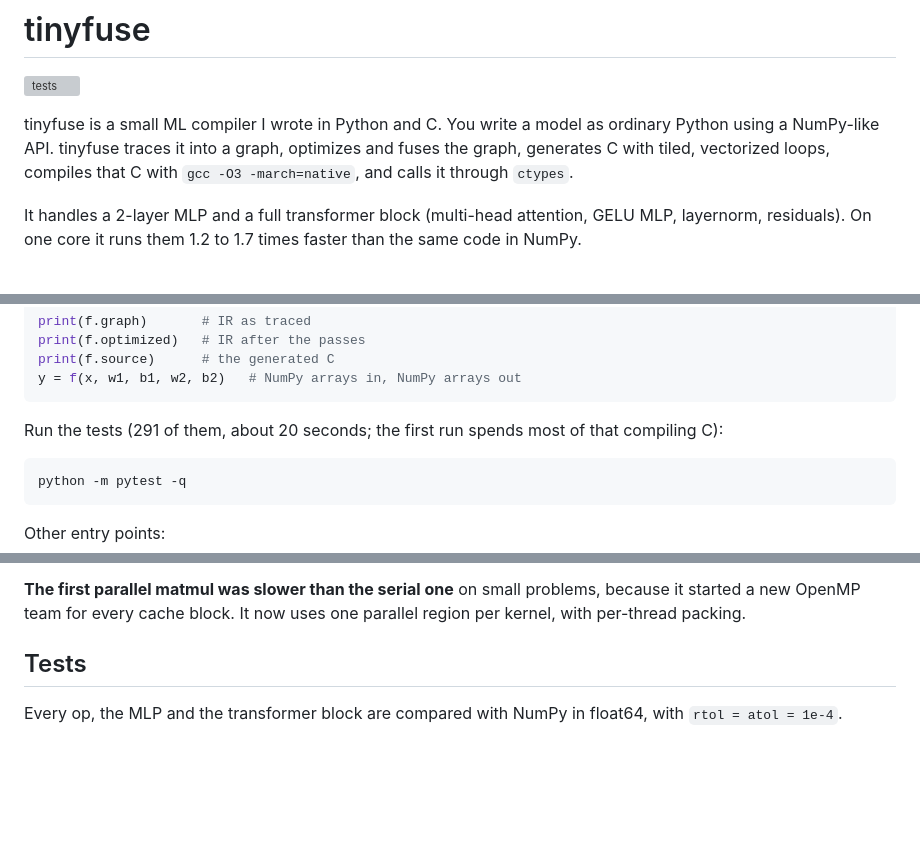
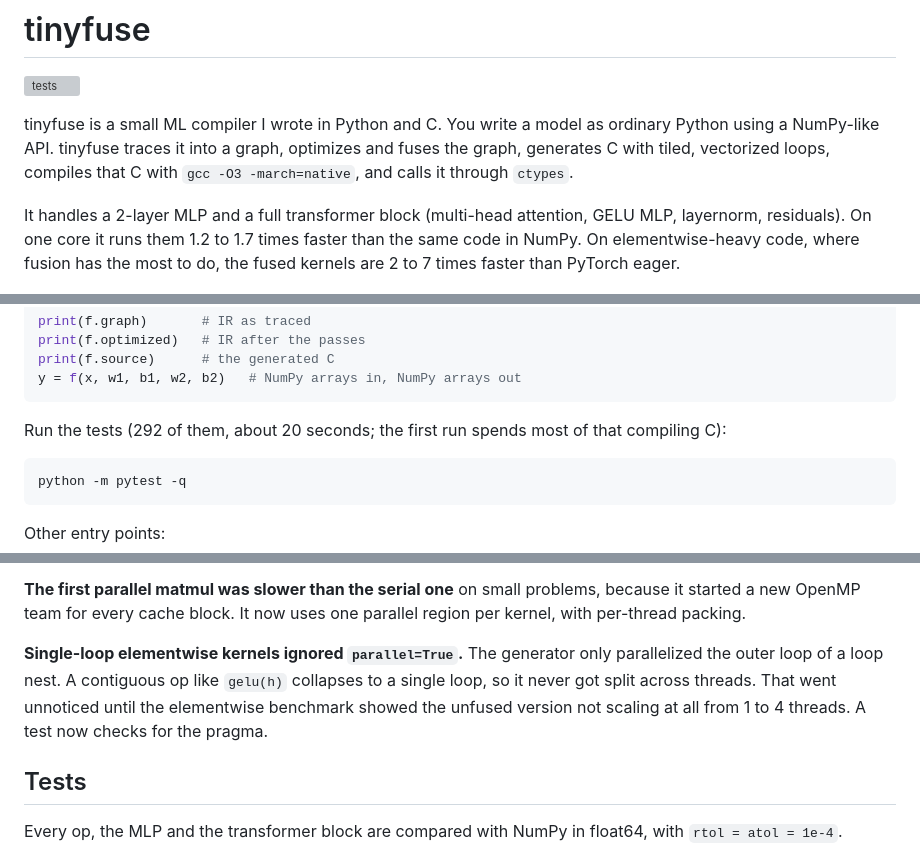
Before and after one commit to PS12007/tinyfuse, a Markdown page: README.md, 3 parts joined by grey strips. Rendered like a GitHub page; blank space fills up the shorter version; grey boxes are pictures that could not be loaded.

````diff
--- a/README.md
+++ b/README.md
@@ -9,7 +9,8 @@ compiles that C with `gcc -O3 -march=native`, and calls it through `ctypes`.
 
 It handles a 2-layer MLP and a full transformer block (multi-head attention,
 GELU MLP, layernorm, residuals). On one core it runs them 1.2 to 1.7 times
-faster than the same code in NumPy.
+faster than the same code in NumPy. On elementwise-heavy code, where fusion
+has the most to do, the fused kernels are 2 to 7 times faster than PyTorch eager.
 
 ![tinyfuse demo: compile an MLP, print the fused IR, check against NumPy](docs/img/demo.gif)
 
@@ -42,7 +43,7 @@ print(f.source)      # the generated C
 y = f(x, w1, b1, w2, b2)   # NumPy arrays in, NumPy arrays out
 ```
 
-Run the tests (291 of them, about 20 seconds; the first run spends most of
+Run the tests (292 of them, about 20 seconds; the first run spends most of
 that compiling C):
 
 ```bash
@@ -289,6 +326,12 @@ next. I switched to timing each variant in its own block.
 **The first parallel matmul was slower than the serial one** on small
 problems, because it started a new OpenMP team for every cache block. It now
 uses one parallel region per kernel, with per-thread packing.
+
+**Single-loop elementwise kernels ignored `parallel=True`.** The generator only
+parallelized the outer loop of a loop nest. A contiguous op like `gelu(h)`
+collapses to a single loop, so it never got split across threads. That went
+unnoticed until the elementwise benchmark showed the unfused version not
+scaling at all from 1 to 4 threads. A test now checks for the pragma.
 
 ## Tests
 
````
Also changed, not shown: other parts of README.md (+49 -13 lines), docs/benchmarks_4t.md (+6 -6 lines), docs/benchmarks_ew_1t.md (added, +7 -0 lines), docs/benchmarks_ew_4t.md (added, +7 -0 lines), docs/bench_elementwise_1t.png (added), docs/bench_elementwise_4t.png (added), docs/bench_mlp_4t.png, docs/bench_transformer_4t.png, 10 other files.
